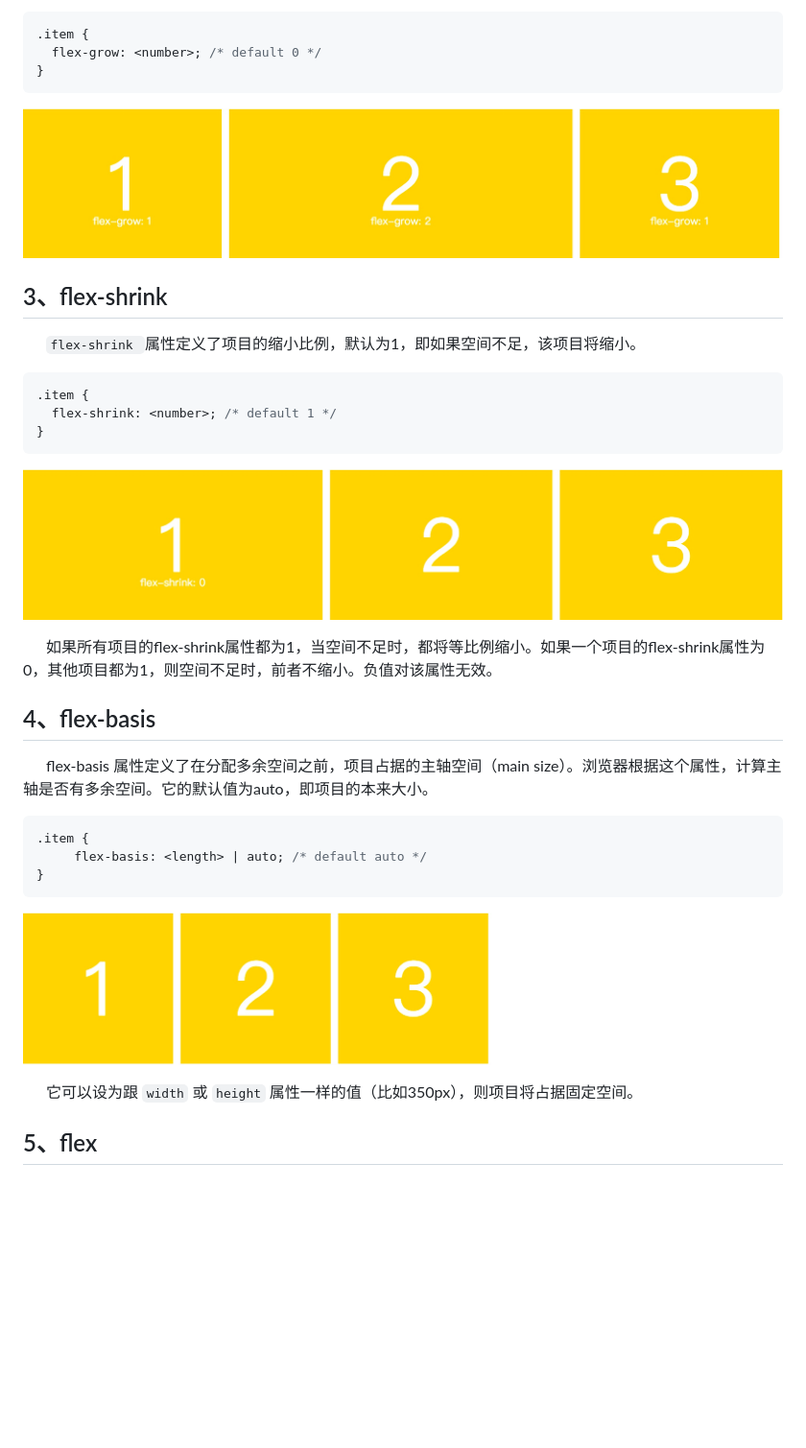
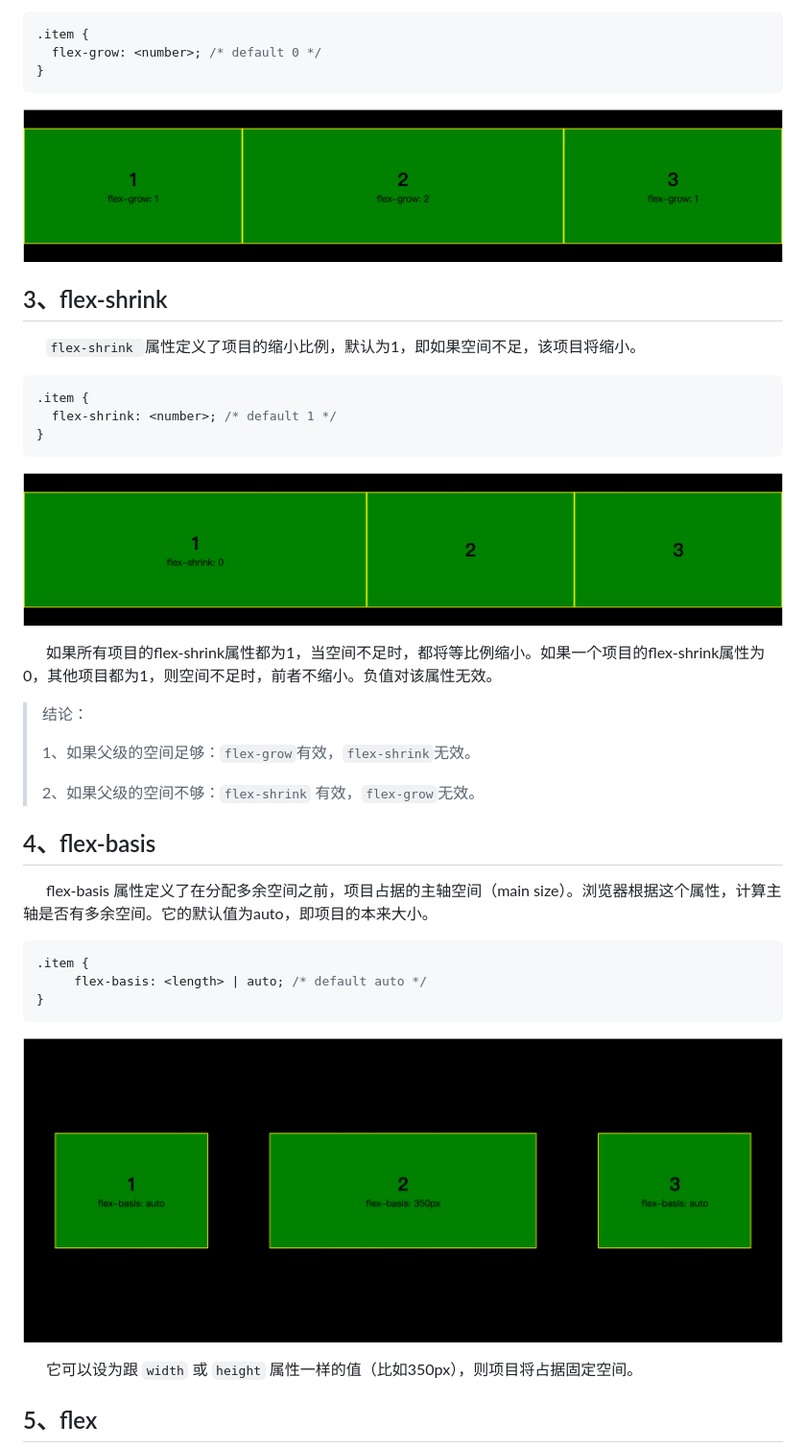
Before and after one commit to LiHongyao/CSS, a Markdown page: 第07章 Flex布局.md, the part around the change printed below. Shown: that part at 96% size. GitHub-like rendering; pictures changed too: IMGS/flex-basis.png, IMGS/flex_grow.png, IMGS/flex_shrink.png; blank space fills up the shorter version.

```diff
--- a/第07章 Flex布局.md
+++ b/第07章 Flex布局.md
@@ -251,6 +252,12 @@
 ![](IMGS/flex_shrink.png)
 
   如果所有项目的flex-shrink属性都为1，当空间不足时，都将等比例缩小。如果一个项目的flex-shrink属性为0，其他项目都为1，则空间不足时，前者不缩小。负值对该属性无效。
+
+> 结论：
+>
+> 1、如果父级的空间足够：`flex-grow`有效，`flex-shrink`无效。
+>
+> 2、如果父级的空间不够：`flex-shrink` 有效，`flex-grow`无效。
 
 ## 4、flex-basis
 
```
Also changed, not shown: other parts of 第07章 Flex布局.md (+4 -3 lines), IMGS/flex_align_content.png, IMGS/flex_align_self.png, IMGS/flex_order.png.
